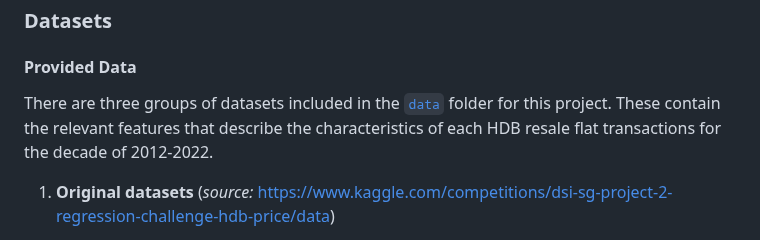
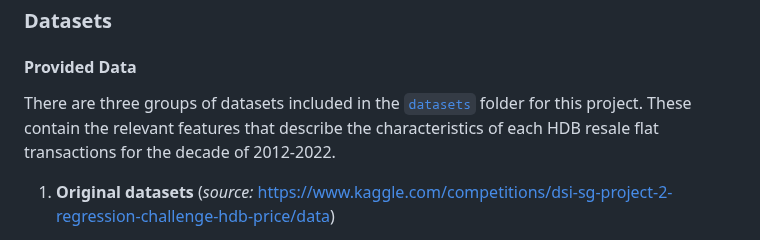
Before and after one commit to tanjunjie30/GA-project-submissions, a Markdown page: Project 2/README.md, the part around the change. GitHub-like rendering.

```diff
--- a/Project 2/README.md
+++ b/Project 2/README.md
@@ -22,7 +22,7 @@ They require a reproducible model to predict HDB resale prices based on availabl
 
 #### Provided Data
 
-There are three groups of datasets included in the [`data`](./data/) folder for this project. These contain the relevant features that describe the characteristics of each HDB resale flat transactions for the decade of 2012-2022.
+There are three groups of datasets included in the [`datasets`](./datasets/) folder for this project. These contain the relevant features that describe the characteristics of each HDB resale flat transactions for the decade of 2012-2022.
 
 1. **Original datasets** (*source:*  https://www.kaggle.com/competitions/dsi-sg-project-2-regression-challenge-hdb-price/data)
 
```
